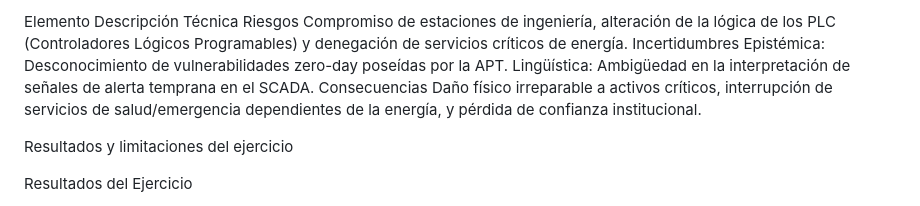
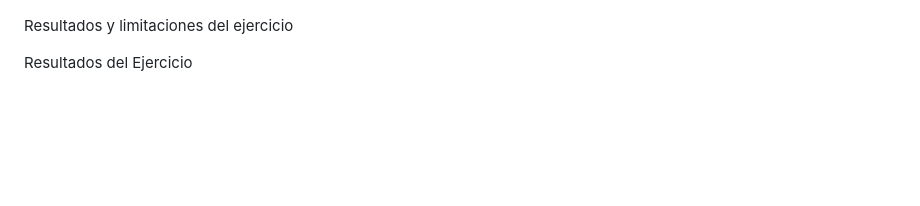
Before and after one commit to jaiderospina/Gestion_Ciberseguridad_2025_2, a Markdown page: GESTION-RIESGO/TRABAJO_2/Grupo_4.md, the part around one of its changes. Drawn GitHub-style; blank space fills up the shorter version.

Commit message:
Fix image paths and enhance content in Grupo_4.md
imagenes

```diff
--- a/GESTION-RIESGO/TRABAJO_2/Grupo_4.md
+++ b/GESTION-RIESGO/TRABAJO_2/Grupo_4.md
@@ -103,8 +104,4 @@ Riesgos, incertidumbres y consecuencias
 
-Elemento	Descripción Técnica
-Riesgos	Compromiso de estaciones de ingeniería, alteración de la lógica de los PLC (Controladores Lógicos Programables) y denegación de servicios críticos de energía.
-Incertidumbres	Epistémica: Desconocimiento de vulnerabilidades zero-day poseídas por la APT. Lingüística: Ambigüedad en la interpretación de señales de alerta temprana en el SCADA.
-Consecuencias	Daño físico irreparable a activos críticos, interrupción de servicios de salud/emergencia dependientes de la energía, y pérdida de confianza institucional.
 
 Resultados y limitaciones del ejercicio
 
```
Also changed, not shown: other parts of GESTION-RIESGO/TRABAJO_2/Grupo_4.md (+4 -3 lines).
